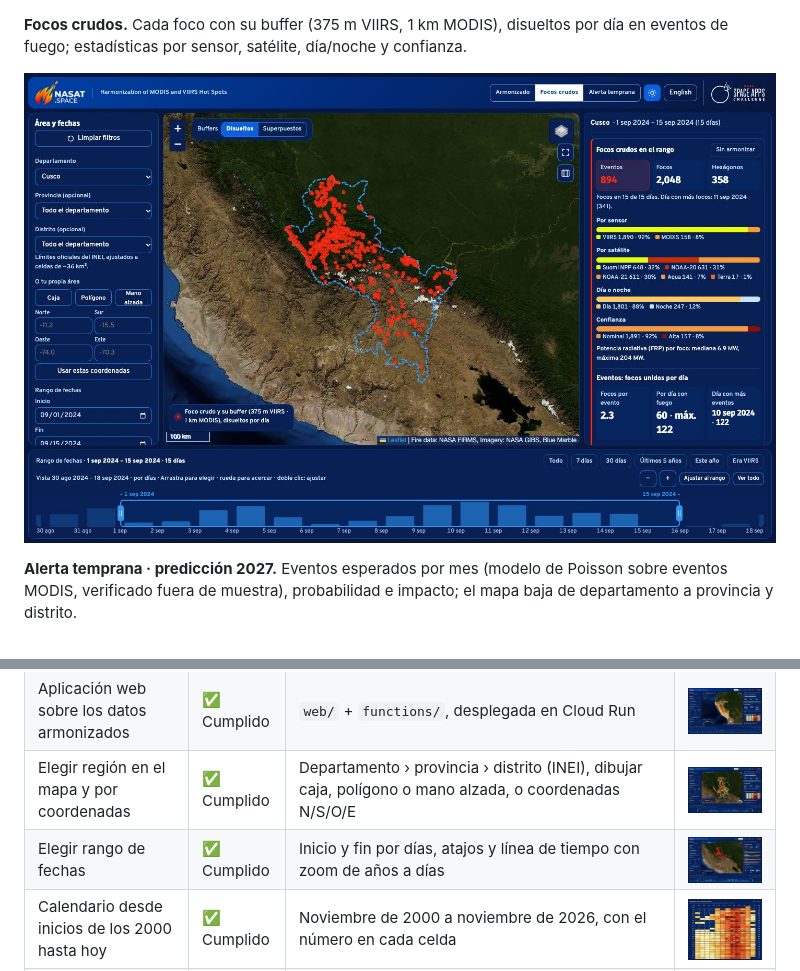
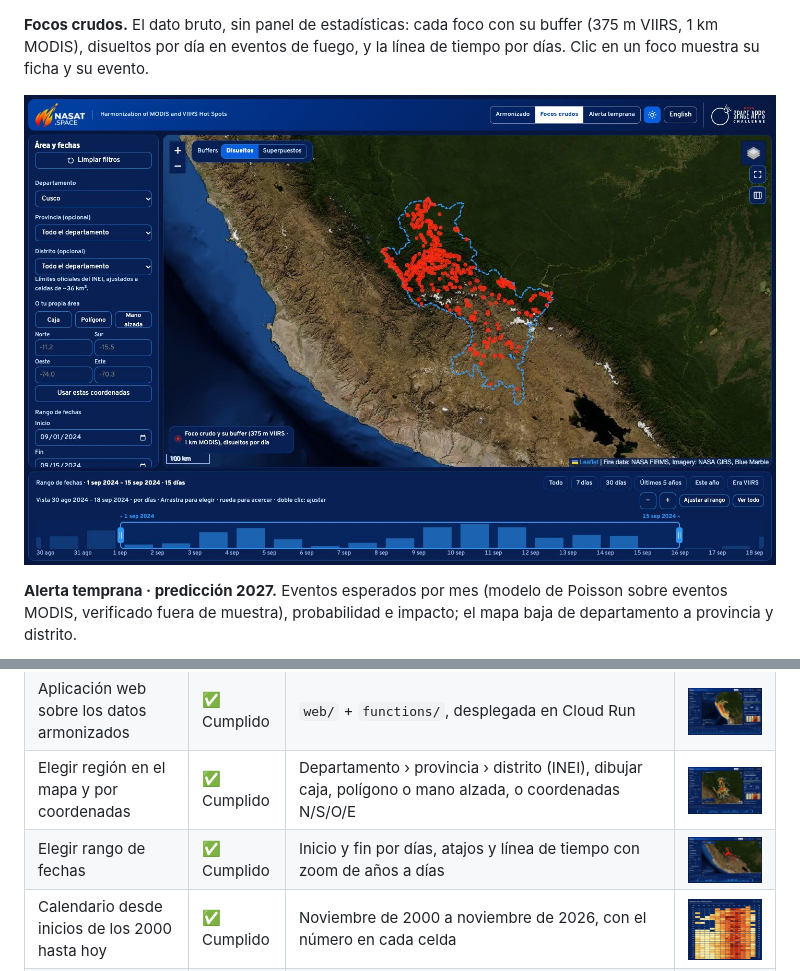
Before and after one commit to binnicordova/ai-NASA-hackathon, a Markdown page: README.md, 2 parts joined by grey strips. GitHub-like rendering; pictures changed too: docs/img/08-focos-rango.jpg.

```diff
--- a/README.md
+++ b/README.md
@@ -19,7 +19,7 @@ Tomadas de la app desplegada (<https://fire-calendar-538134722054.us-east1.run.a
 
 ![Cusco, septiembre de 2024](docs/img/02-cusco.jpg)
 
-**Focos crudos.** Cada foco con su buffer (375 m VIIRS, 1 km MODIS), disueltos por día en eventos de fuego; estadísticas por sensor, satélite, día/noche y confianza.
+**Focos crudos.** El dato bruto, sin panel de estadísticas: cada foco con su buffer (375 m VIIRS, 1 km MODIS), disueltos por día en eventos de fuego, y la línea de tiempo por días. Clic en un foco muestra su ficha y su evento.
 
 ![Focos crudos y eventos](docs/img/08-focos-rango.jpg)
 
```
Also changed, not shown: AGENTS.md (+102 -60 lines), 4 other files.
